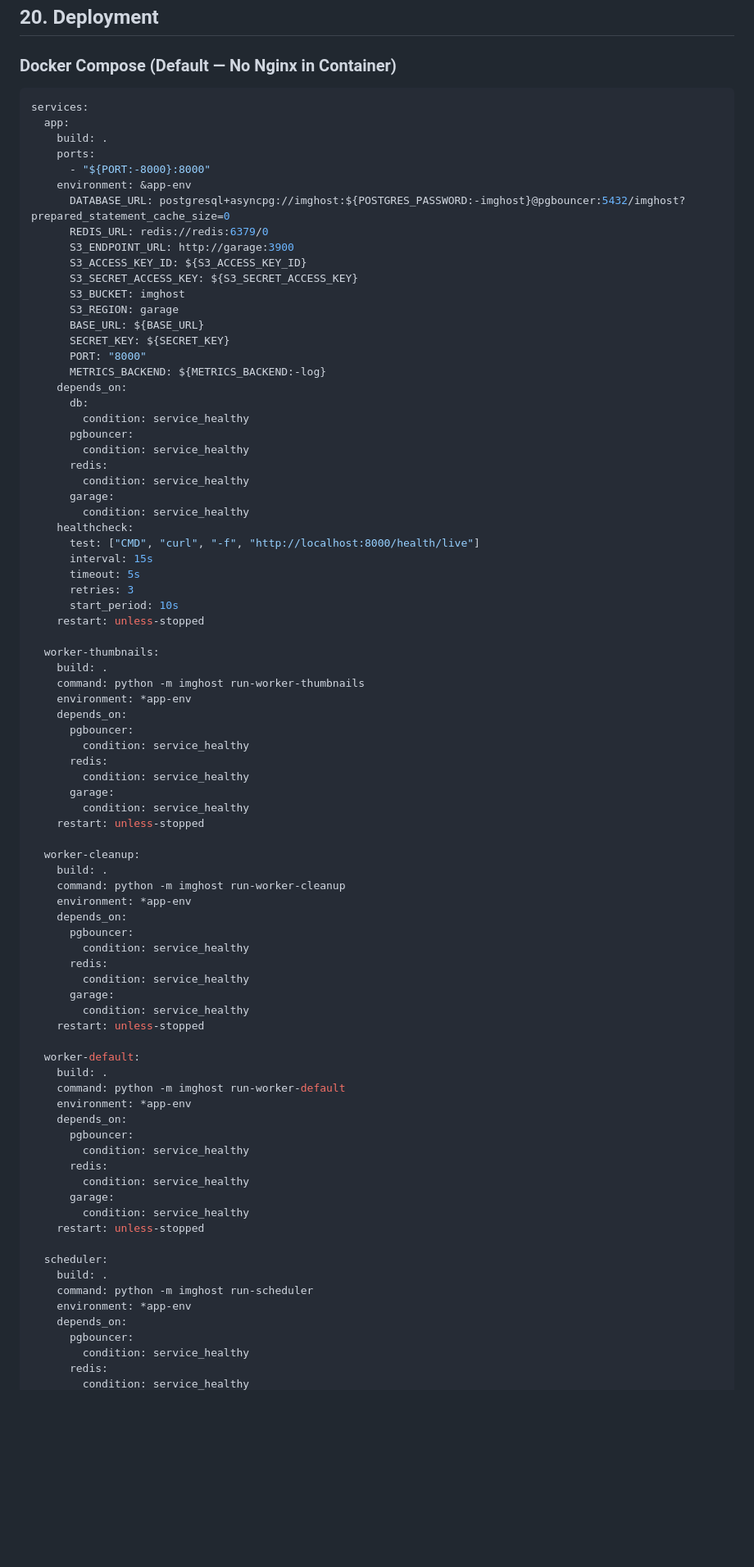
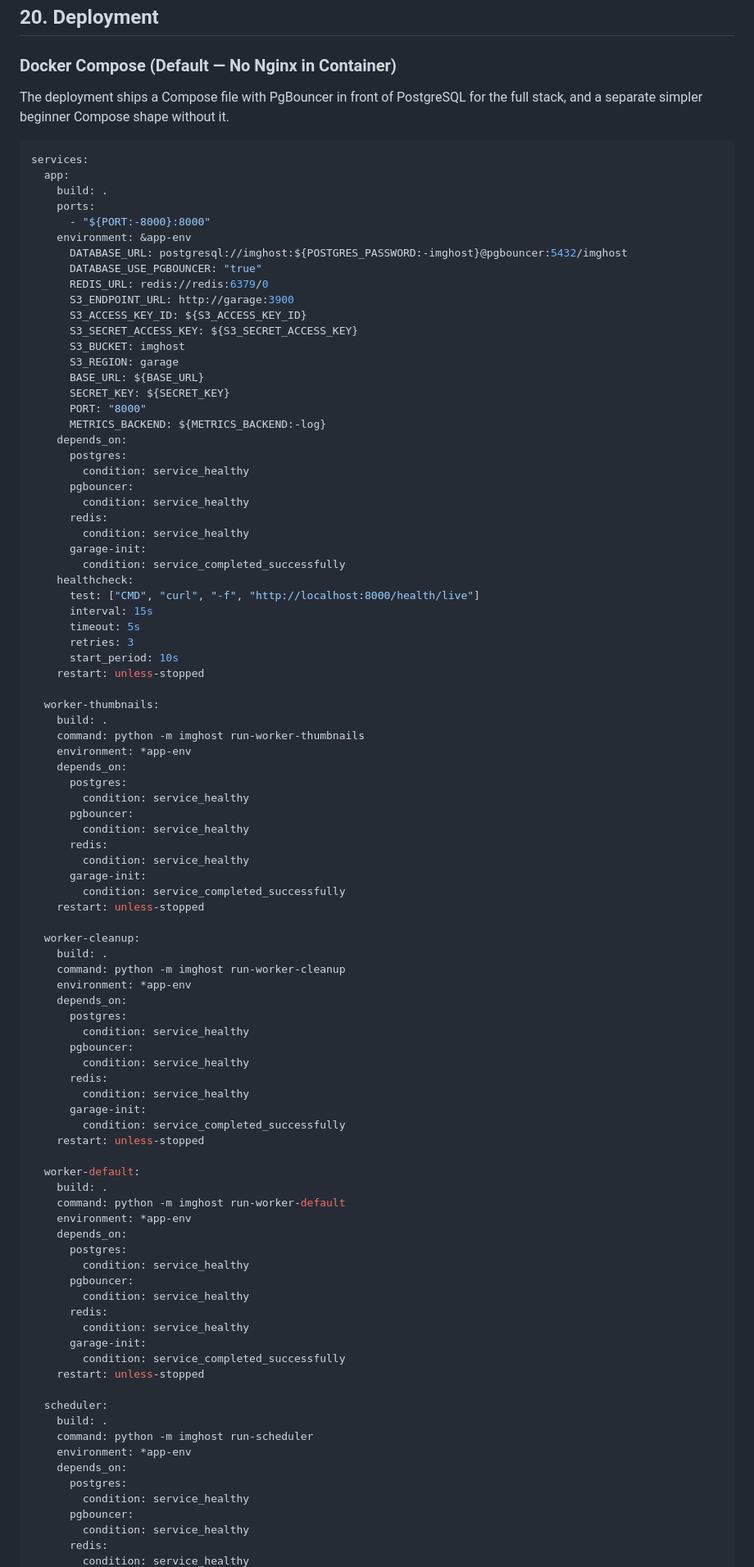
Before and after one commit to jamesyc/imghost, a Markdown page: plan/DESIGN.md, the part around one of its changes. Shown at 82% size. Rendered like a GitHub page; blank space fills up the shorter version.

````diff
--- a/plan/DESIGN.md
+++ b/plan/DESIGN.md
@@ -1914,6 +1913,8 @@ The current implementation already exposes `/metrics` from FastAPI. Prometheus c
 
 ### Docker Compose (Default — No Nginx in Container)
 
+The deployment ships a Compose file with PgBouncer in front of PostgreSQL for the full stack, and a separate simpler beginner Compose shape without it.
+
 ```yaml
 services:
   app:
@@ -1921,7 +1922,8 @@ services:
     ports:
       - "${PORT:-8000}:8000"
     environment: &app-env
-      DATABASE_URL: postgresql+asyncpg://imghost:${POSTGRES_PASSWORD:-imghost}@pgbouncer:5432/imghost?prepared_statement_cache_size=0
+      DATABASE_URL: postgresql://imghost:${POSTGRES_PASSWORD:-imghost}@pgbouncer:5432/imghost
+      DATABASE_USE_PGBOUNCER: "true"
       REDIS_URL: redis://redis:6379/0
       S3_ENDPOINT_URL: http://garage:3900
       S3_ACCESS_KEY_ID: ${S3_ACCESS_KEY_ID}
@@ -1933,14 +1935,14 @@ services:
       PORT: "8000"
       METRICS_BACKEND: ${METRICS_BACKEND:-log}
     depends_on:
-      db:
+      postgres:
         condition: service_healthy
       pgbouncer:
         condition: service_healthy
       redis:
         condition: service_healthy
-      garage:
-        condition: service_healthy
+      garage-init:
+        condition: service_completed_successfully
     healthcheck:
       test: ["CMD", "curl", "-f", "http://localhost:8000/health/live"]
       interval: 15s
@@ -1954,12 +1956,14 @@ services:
     command: python -m imghost run-worker-thumbnails
     environment: *app-env
     depends_on:
+      postgres:
+        condition: service_healthy
       pgbouncer:
         condition: service_healthy
       redis:
         condition: service_healthy
-      garage:
-        condition: service_healthy
+      garage-init:
+        condition: service_completed_successfully
     restart: unless-stopped
 
   worker-cleanup:
@@ -1967,12 +1971,14 @@ services:
     command: python -m imghost run-worker-cleanup
     environment: *app-env
     depends_on:
+      postgres:
+        condition: service_healthy
       pgbouncer:
         condition: service_healthy
       redis:
         condition: service_healthy
-      garage:
-        condition: service_healthy
+      garage-init:
+        condition: service_completed_successfully
     restart: unless-stopped
 
   worker-default:
@@ -1980,12 +1986,14 @@ services:
     command: python -m imghost run-worker-default
     environment: *app-env
     depends_on:
+      postgres:
+        condition: service_healthy
       pgbouncer:
         condition: service_healthy
       redis:
         condition: service_healthy
-      garage:
-        condition: service_healthy
+      garage-init:
+        condition: service_completed_successfully
     restart: unless-stopped
 
   scheduler:
@@ -1993,6 +2001,8 @@ services:
     command: python -m imghost run-scheduler
     environment: *app-env
     depends_on:
+      postgres:
+        condition: service_healthy
       pgbouncer:
         condition: service_healthy
       redis:
````
Also changed, not shown: other parts of plan/DESIGN.md (+21 -24 lines).
